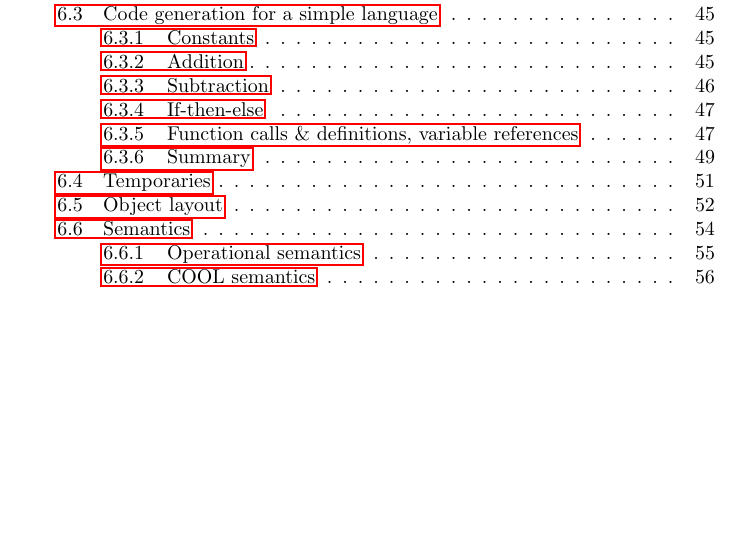
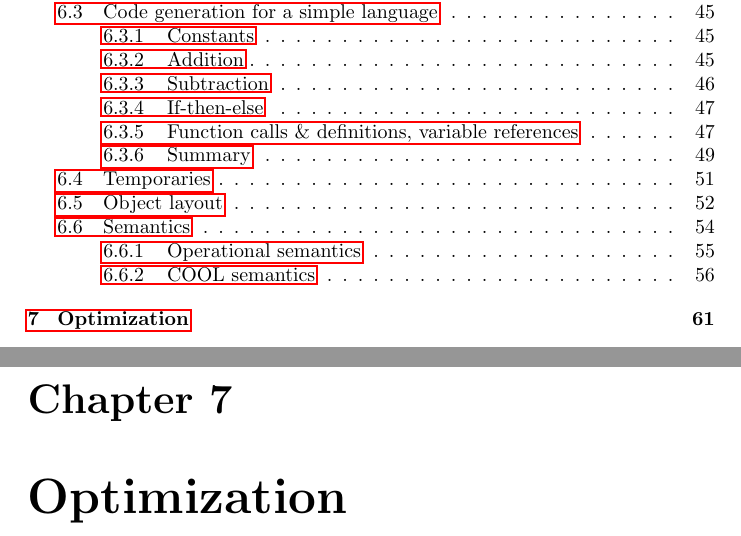
Before and after one commit to yiweiwang2015/CompilersNotes, a LaTeX thesis (notes.tex, which reads Optimization.tex): part of page 2 of 62 before the commit and two parts of pages 2 and 63 of 63 after it, the two joined at a grey line, cut so that both start at the same text, the shorter picture padded with empty space. Compiled offline with pdfLaTeX.

Commit message:
Start optimization

```diff
--- /dev/null
+++ b/Optimization.tex
@@ -0,0 +1,8 @@
+\ifx\PREAMBLE\undefined
+\input{preamble}
+\begin{document}
+\fi
+\chapter{Optimization}
+\ifx\PREAMBLE\undefined
+\end{document}
+\fi
```
Also changed, not shown: notes.tex (+1 -0 lines), notes.pdf.
